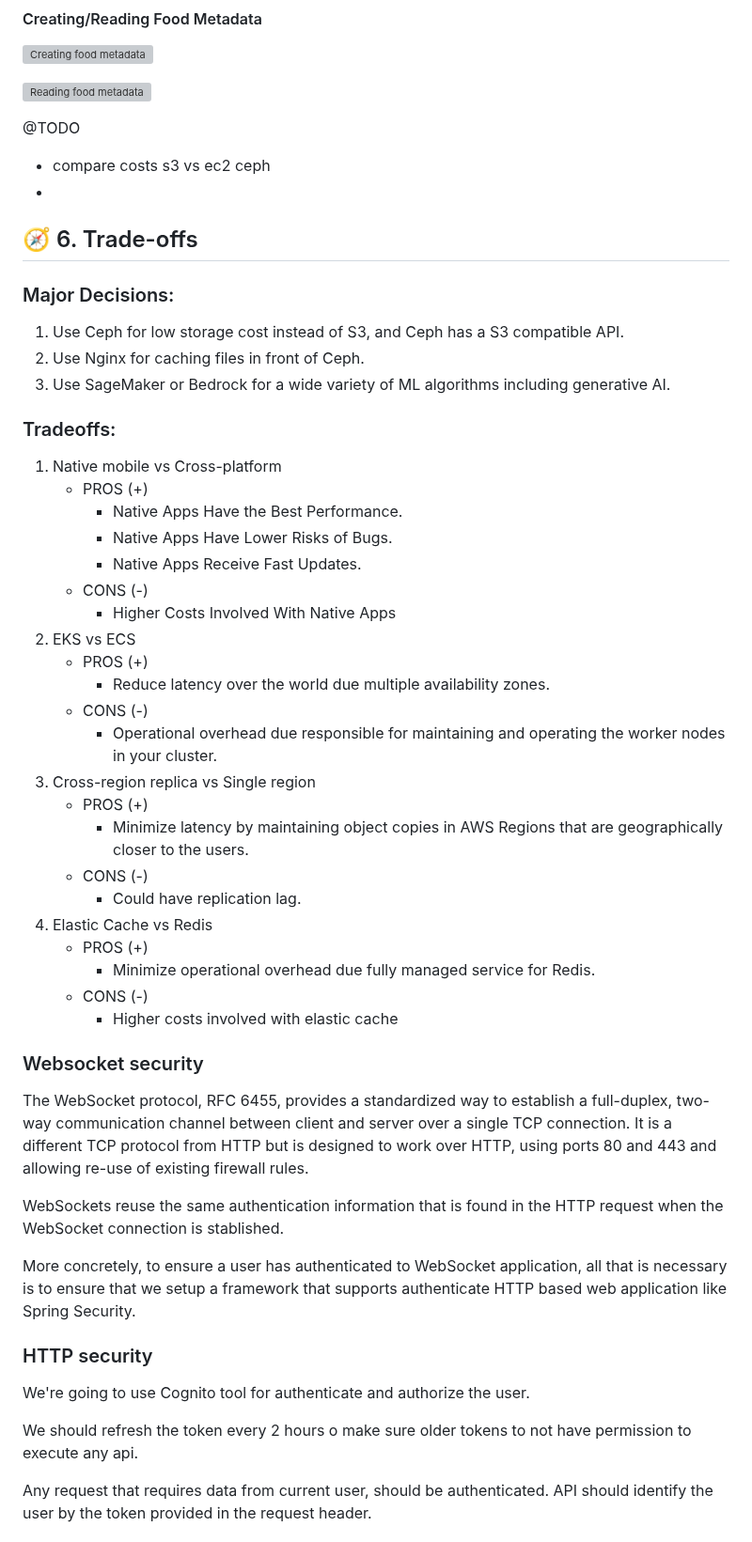
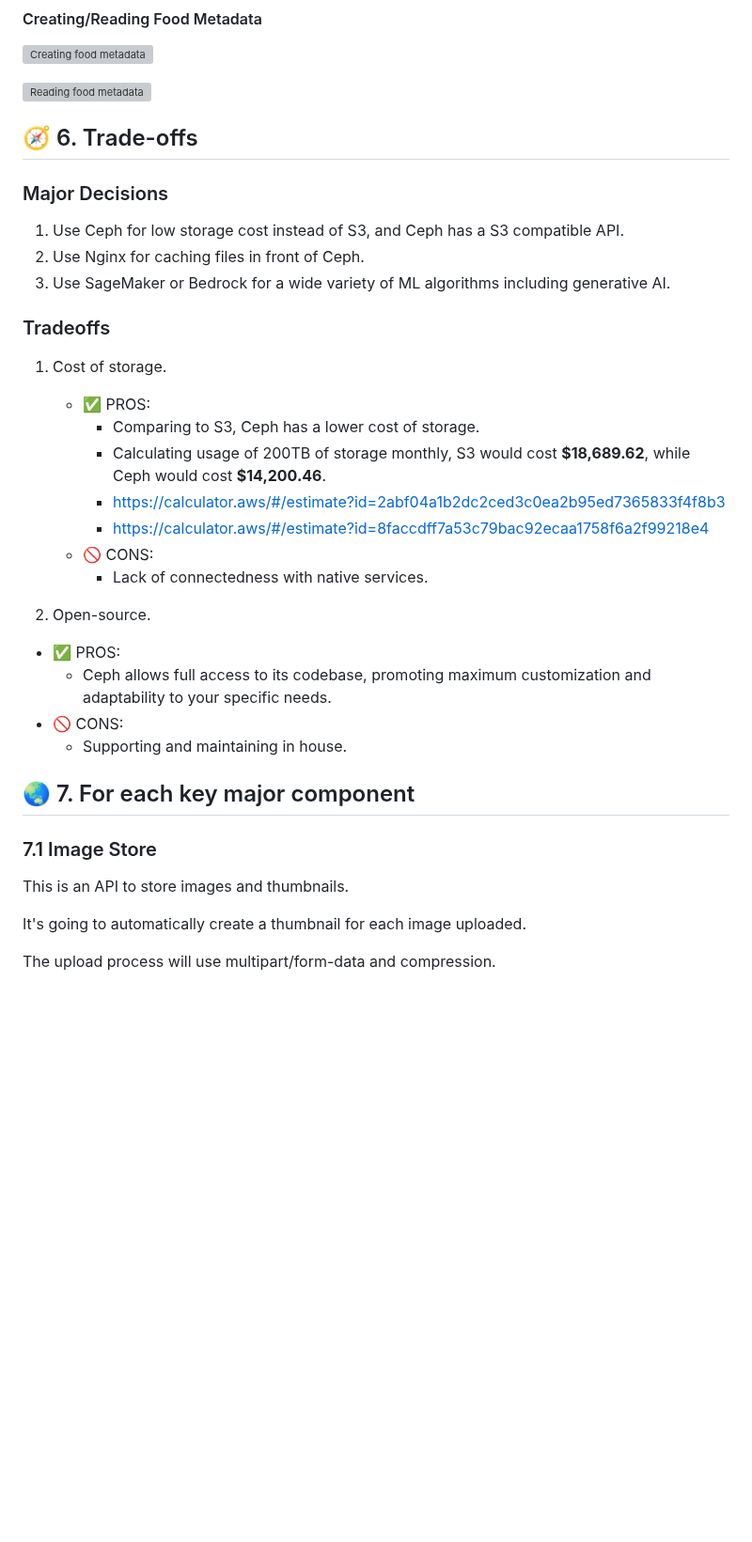
Before and after one commit to codegik/pocs, a Markdown page: architecture/storage-migration/architecture.md, the part around one of its changes. Shown at 94% size. Rendered like a GitHub page; blank space fills up the shorter version; grey boxes are pictures that could not be loaded.

Commit message:
adding architecture challenge

```diff
--- a/architecture/storage-migration/architecture.md
+++ b/architecture/storage-migration/architecture.md
@@ -157,56 +157,40 @@ After finish the migration, we can point the applications to the new Image Store
 
 ![Reading food metadata](uc-reading-food-metadata.png "Reading food metadata")
 
-@TODO
-- compare costs s3 vs ec2 ceph
--
+
 
 ## 🧭 6. Trade-offs
 
-### Major Decisions:
+### Major Decisions
 1. Use Ceph for low storage cost instead of S3, and Ceph has a S3 compatible API.
 2. Use Nginx for caching files in front of Ceph.
 3. Use SageMaker or Bedrock for a wide variety of ML algorithms including generative AI.
 
-### Tradeoffs:
-1. Native mobile vs Cross-platform
-    - PROS (+)
-      * Native Apps Have the Best Performance.
-      * Native Apps Have Lower Risks of Bugs.
-      * Native Apps Receive Fast Updates.
-    - CONS (-)
-        * Higher Costs Involved With Native Apps
-2. EKS vs ECS
-   - PROS (+)
-     * Reduce latency over the world due multiple availability zones.
-   - CONS (-)
-     * Operational overhead due responsible for maintaining and operating the worker nodes in your cluster.
-3. Cross-region replica vs Single region
-   - PROS (+)
-     * Minimize latency by maintaining object copies in AWS Regions that are geographically closer to the users.
-   - CONS (-)
-     * Could have replication lag.
-4. Elastic Cache vs Redis
-   - PROS (+)
-     * Minimize operational overhead due fully managed service for Redis.
-   - CONS (-)
-     * Higher costs involved with elastic cache
+### Tradeoffs
+1. Cost of storage.
+   - ✅ PROS:
+      * Comparing to S3, Ceph has a lower cost of storage.
+      * Calculating usage of 200TB of storage monthly, S3 would cost **$18,689.62**, while Ceph would cost **$14,200.46**.
+      * https://calculator.aws/#/estimate?id=2abf04a1b2dc2ced3c0ea2b95ed7365833f4f8b3
+      * https://calculator.aws/#/estimate?id=8faccdff7a53c79bac92ecaa1758f6a2f99218e4
+   - 🚫 CONS:
+      * Lack of connectedness with native services.
 
-### Websocket security
+2. Open-source.
+  - ✅ PROS:
+    * Ceph allows full access to its codebase, promoting maximum customization and adaptability to your specific needs.
+  - 🚫 CONS:
+    * Supporting and maintaining in house.
 
-The WebSocket protocol, RFC 6455, provides a standardized way to establish a full-duplex, two-way communication channel between client and server over a single TCP connection.
-It is a different TCP protocol from HTTP but is designed to work over HTTP, using ports 80 and 443 and allowing re-use of existing firewall rules.
 
-WebSockets reuse the same authentication information that is found in the HTTP request when the WebSocket connection is stablished.
+## 🌏 7. For each key major component
 
-More concretely, to ensure a user has authenticated to WebSocket application, all that is necessary is to ensure that we setup a framework that supports authenticate HTTP based web application like Spring Security.
+### 7.1 Image Store
 
-### HTTP security
+This is an API to store images and thumbnails.
 
-We're going to use Cognito tool for authenticate and authorize the user.
+It's going to automatically create a thumbnail for each image uploaded.
 
-We should refresh the token every 2 hours o make sure older tokens to not have permission to execute any api.
+The upload process will use multipart/form-data and compression.
 
-Any request that requires data from current user, should be authenticated.
-API should identify the user by the token provided in the request header.
 
```
Also changed, not shown: other parts of architecture/storage-migration/architecture.md (+121 -85 lines).
